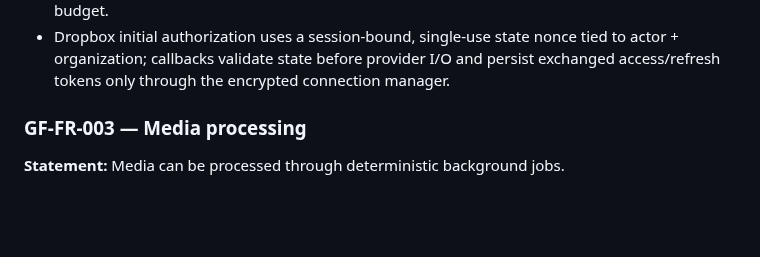
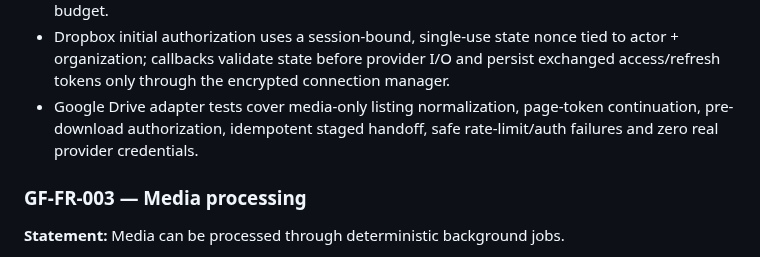
Before and after one commit to drpipe1098-commits/GrindFlow, a Markdown page: docs/REQUIREMENTS.md, the part around the change. Rendered like a GitHub page; blank space fills up the shorter version.

Commit message:
docs: add Google Drive adapter verification

```diff
--- a/docs/REQUIREMENTS.md
+++ b/docs/REQUIREMENTS.md
@@ -63,6 +63,9 @@ vault with traceable source metadata.
   tied to actor + organization; callbacks validate state before provider I/O and
   persist exchanged access/refresh tokens only through the encrypted connection
   manager.
+- Google Drive adapter tests cover media-only listing normalization, page-token
+  continuation, pre-download authorization, idempotent staged handoff, safe
+  rate-limit/auth failures and zero real provider credentials.
 
 ### GF-FR-003 — Media processing
 **Statement:** Media can be processed through deterministic background jobs.
```
